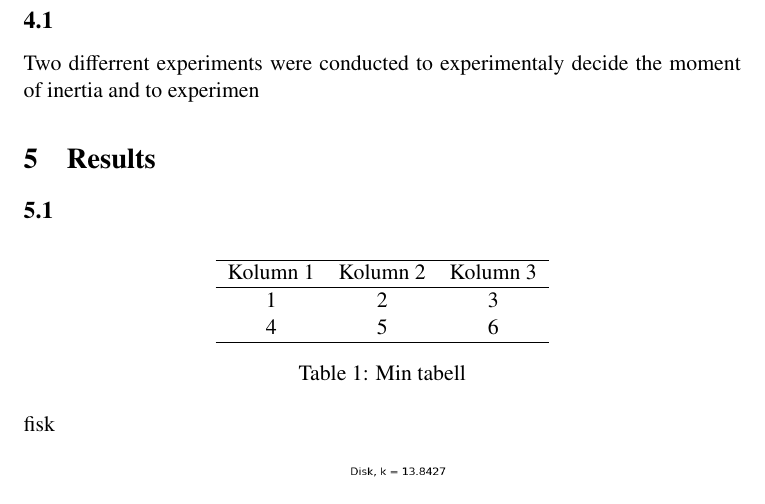
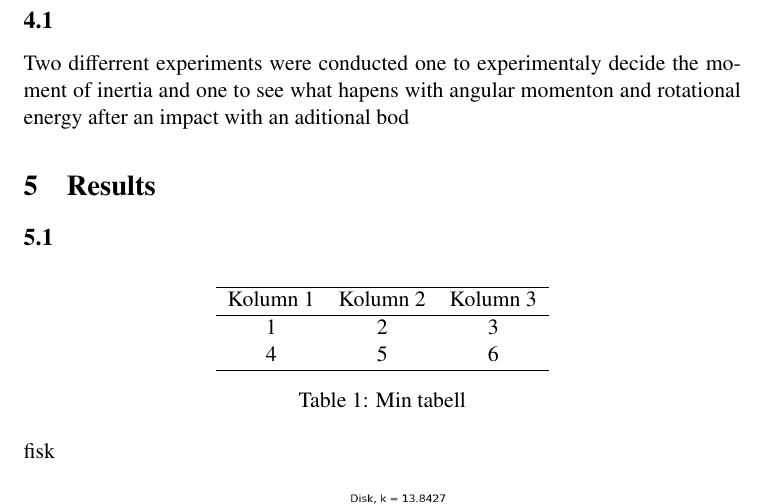
Before and after one commit to JonathanJohanson/Labbraport.MH, a LaTeX document (labbraportMH.tex): part of page 6 of 8, cut so that both start at the same text. Compiled offline with pdfLaTeX.

Commit message:
Uppdatera metodtext

```diff
--- a/labbraportMH.tex
+++ b/labbraportMH.tex
@@ -168,7 +168,7 @@ blandades i en E-kolv.”
 “30 g salt vägdes och värmdes sedan i en büchiugn i 2 h vid 200 ℃ innan det vägdes
 igen för att kunna räkna ut mängden vatten som evaporeras under uppvärmningen.”
 \end{comment}
-Two differrent experiments were conducted to experimentaly decide the moment of inertia and to experimen
+Two differrent experiments were conducted one to experimentaly decide the moment of inertia and one to see what hapens with angular momenton and rotational energy after an impact with an aditional bod
 
 \section{Results}
 \subsection{}
```
Also changed, not shown: labbraportMH.pdf.
